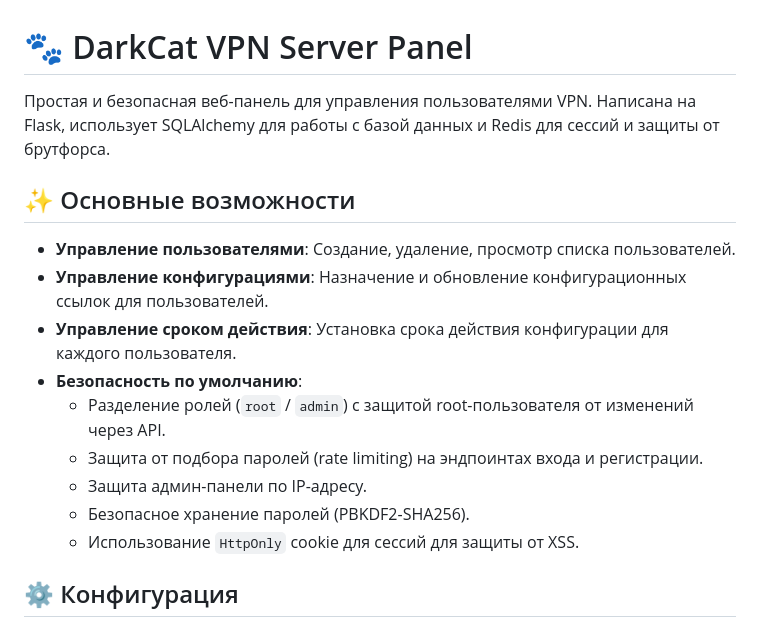
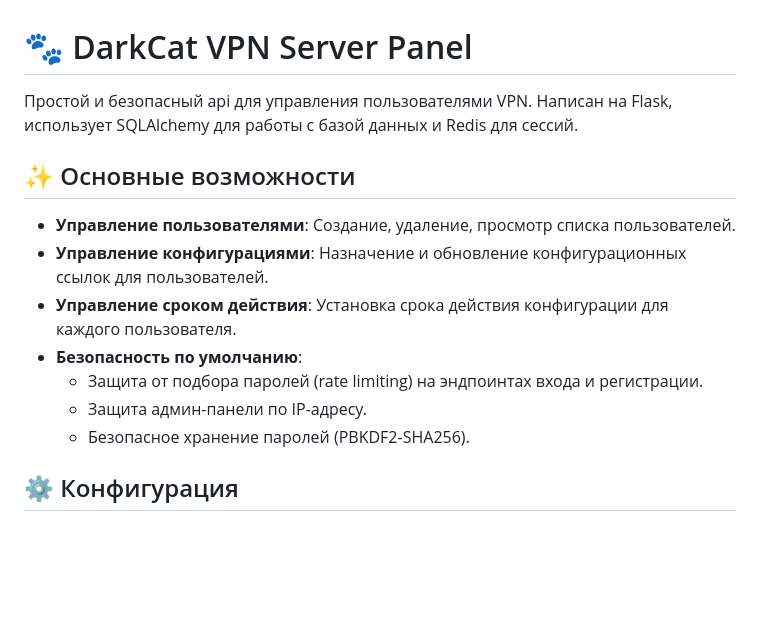
Before and after one commit to fesherdreal-spec/DarkCat-VPN-Server, a Markdown page: README.md, the part around the change. Rendered like a GitHub page; blank space fills up the shorter version.

Commit message:
Simplyfied

```diff
--- a/README.md
+++ b/README.md
@@ -1,6 +1,6 @@
 # 🐾 DarkCat VPN Server Panel
 
-Простая и безопасная веб-панель для управления пользователями VPN. Написана на Flask, использует SQLAlchemy для работы с базой данных и Redis для сессий и защиты от брутфорса.
+Простой и безопасный api для управления пользователями VPN. Написан на Flask, использует SQLAlchemy для работы с базой данных и Redis для сессий.
 
 ## ✨ Основные возможности
 
@@ -8,11 +8,9 @@
 -   **Управление конфигурациями**: Назначение и обновление конфигурационных ссылок для пользователей.
 -   **Управление сроком действия**: Установка срока действия конфигурации для каждого пользователя.
 -   **Безопасность по умолчанию**:
-    -   Разделение ролей (`root` / `admin`) с защитой root-пользователя от изменений через API.
     -   Защита от подбора паролей (rate limiting) на эндпоинтах входа и регистрации.
     -   Защита админ-панели по IP-адресу.
     -   Безопасное хранение паролей (PBKDF2-SHA256).
-    -   Использование `HttpOnly` cookie для сессий для защиты от XSS.
 
 ## ⚙️ Конфигурация
 
```
